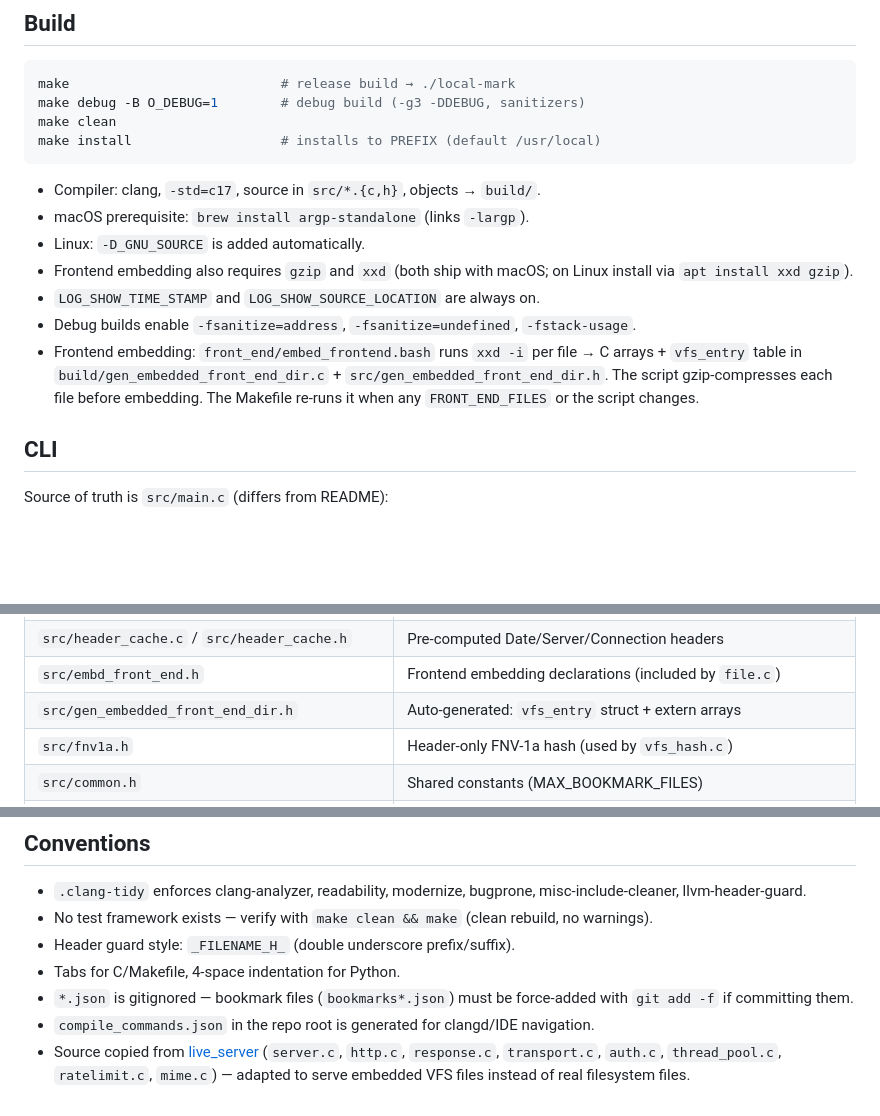
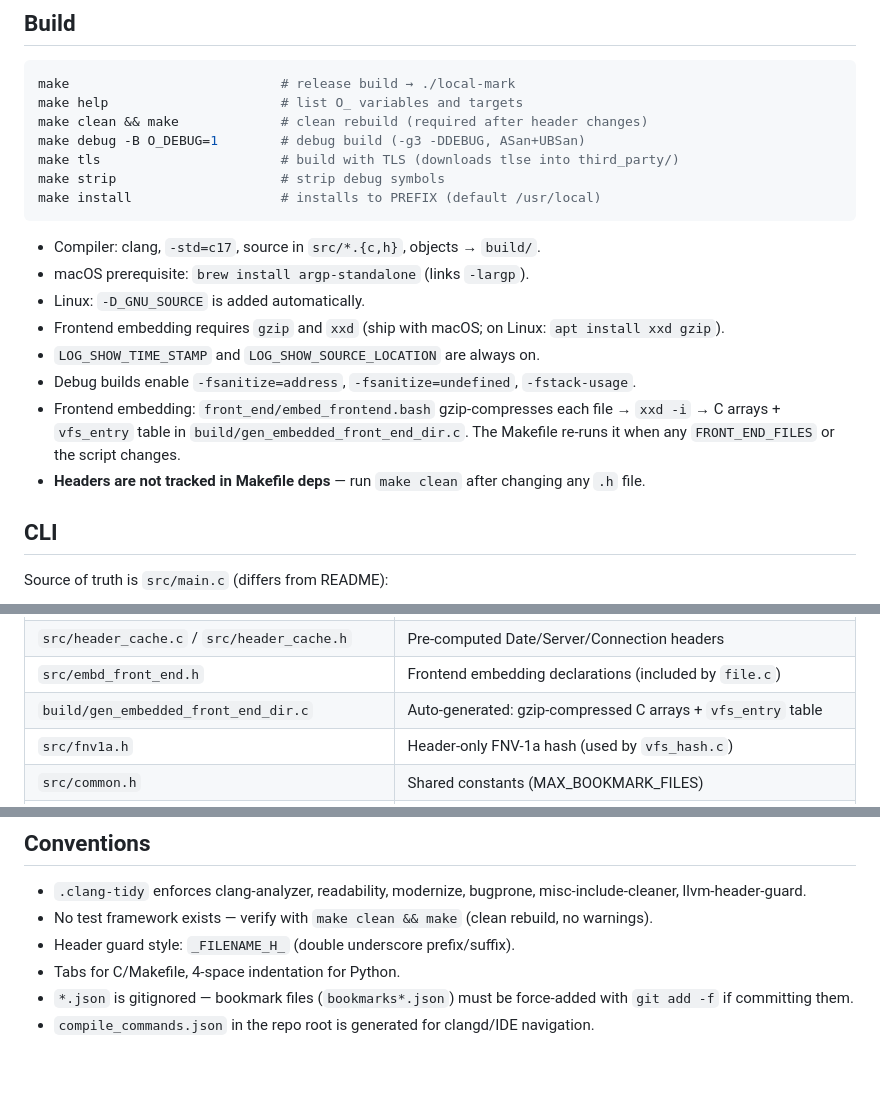
Before and after one commit to pritam12426/local_marks, a Markdown page: AGENTS.md, 3 parts joined by grey strips. Rendered like a GitHub page; blank space fills up the shorter version.

Commit message:
docs(AGENTS.md): sync with current codebase
Add missing build targets (help, tls, strip), note that headers
aren't tracked in Makefile deps, fix stale source layout entry,
and remove historical trivia about live_server origin.

````diff
--- a/AGENTS.md
+++ b/AGENTS.md
@@ -9,18 +9,22 @@ Reads `bookmarks.json` DB; serves frontend + API over HTTP using a thread pool.
 
 ```sh
 make                           # release build → ./local-mark
-make debug -B O_DEBUG=1        # debug build (-g3 -DDEBUG, sanitizers)
-make clean
+make help                      # list O_ variables and targets
+make clean && make             # clean rebuild (required after header changes)
+make debug -B O_DEBUG=1        # debug build (-g3 -DDEBUG, ASan+UBSan)
+make tls                       # build with TLS (downloads tlse into third_party/)
+make strip                     # strip debug symbols
 make install                   # installs to PREFIX (default /usr/local)
 ```
 
 - Compiler: clang, `-std=c17`, source in `src/*.{c,h}`, objects → `build/`.
 - macOS prerequisite: `brew install argp-standalone` (links `-largp`).
 - Linux: `-D_GNU_SOURCE` is added automatically.
-- Frontend embedding also requires `gzip` and `xxd` (both ship with macOS; on Linux install via `apt install xxd gzip`).
+- Frontend embedding requires `gzip` and `xxd` (ship with macOS; on Linux: `apt install xxd gzip`).
 - `LOG_SHOW_TIME_STAMP` and `LOG_SHOW_SOURCE_LOCATION` are always on.
 - Debug builds enable `-fsanitize=address`, `-fsanitize=undefined`, `-fstack-usage`.
-- Frontend embedding: `front_end/embed_frontend.bash` runs `xxd -i` per file → C arrays + `vfs_entry` table in `build/gen_embedded_front_end_dir.c` + `src/gen_embedded_front_end_dir.h`. The script gzip-compresses each file before embedding. The Makefile re-runs it when any `FRONT_END_FILES` or the script changes.
+- Frontend embedding: `front_end/embed_frontend.bash` gzip-compresses each file → `xxd -i` → C arrays + `vfs_entry` table in `build/gen_embedded_front_end_dir.c`. The Makefile re-runs it when any `FRONT_END_FILES` or the script changes.
+- **Headers are not tracked in Makefile deps** — run `make clean` after changing any `.h` file.
 
 ## CLI
 
@@ -67,7 +71,7 @@ Positional `<DB_FILE(s)>...` required (max 10, set in `common.h`).
 | `src/databases_meta.c` / `src/databases_meta.h` | File metadata (stat, user/group, realpath)                      |
 | `src/header_cache.c` / `src/header_cache.h`     | Pre-computed Date/Server/Connection headers                     |
 | `src/embd_front_end.h`                          | Frontend embedding declarations (included by `file.c`)          |
-| `src/gen_embedded_front_end_dir.h`              | Auto-generated: `vfs_entry` struct + extern arrays              |
+| `build/gen_embedded_front_end_dir.c`            | Auto-generated: gzip-compressed C arrays + `vfs_entry` table    |
 | `src/fnv1a.h`                                   | Header-only FNV-1a hash (used by `vfs_hash.c`)                 |
 | `src/common.h`                                  | Shared constants (MAX_BOOKMARK_FILES)                           |
 | `src/project_config.h`                          | Version, name, metadata                                         |
@@ -139,7 +143,3 @@ LOG_PERROR("bind failed");    // logs message + appends perror
 - `*.json` is gitignored — bookmark files (`bookmarks*.json`) must be force-added
   with `git add -f` if committing them.
 - `compile_commands.json` in the repo root is generated for clangd/IDE navigation.
-- Source copied from [live_server](https://github.com/pritam12426/live_server)
-  (`server.c`, `http.c`, `response.c`, `transport.c`, `auth.c`, `thread_pool.c`,
-  `ratelimit.c`, `mime.c`) — adapted to serve embedded VFS files instead of
-  real filesystem files.
````
